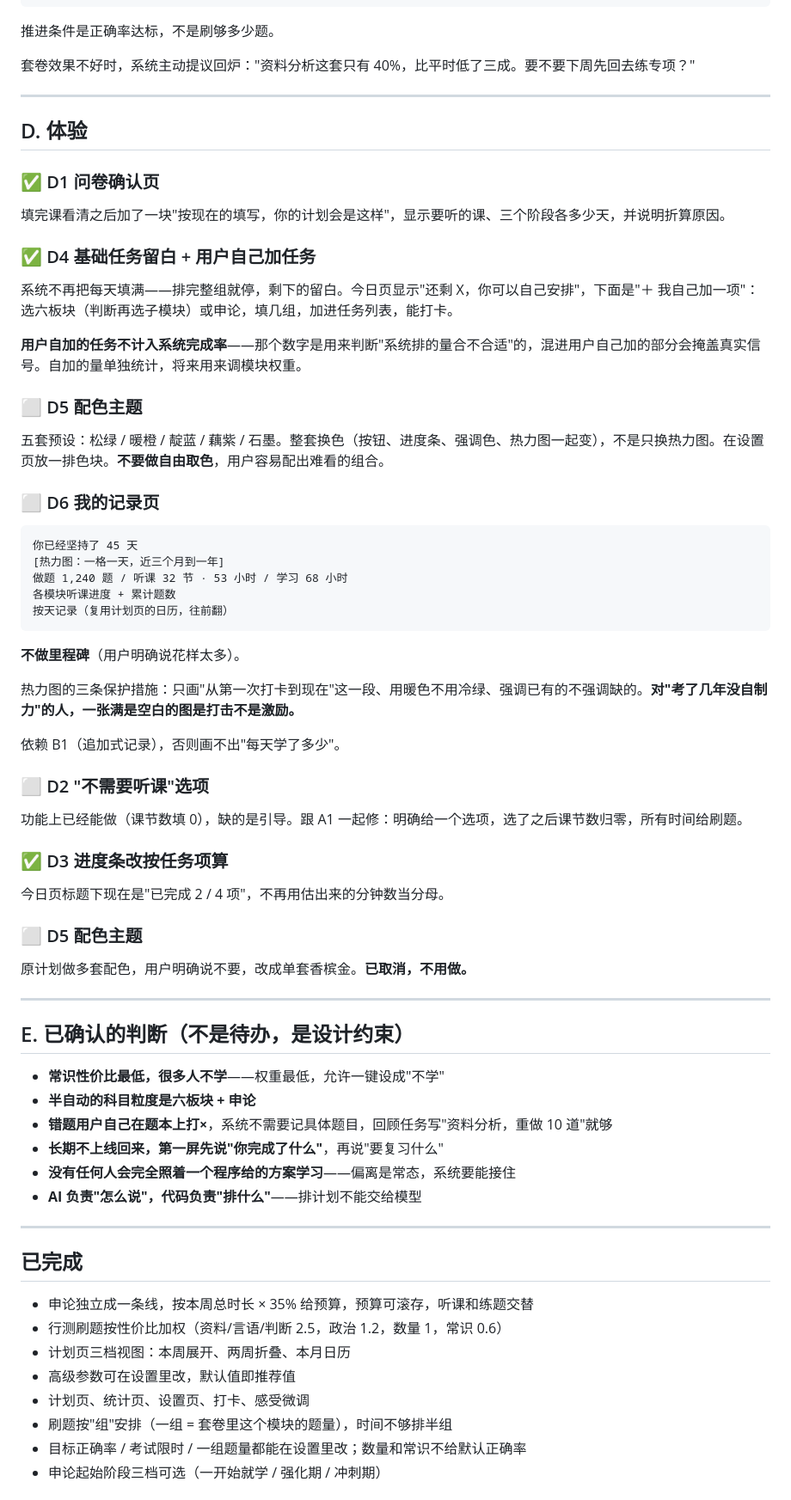
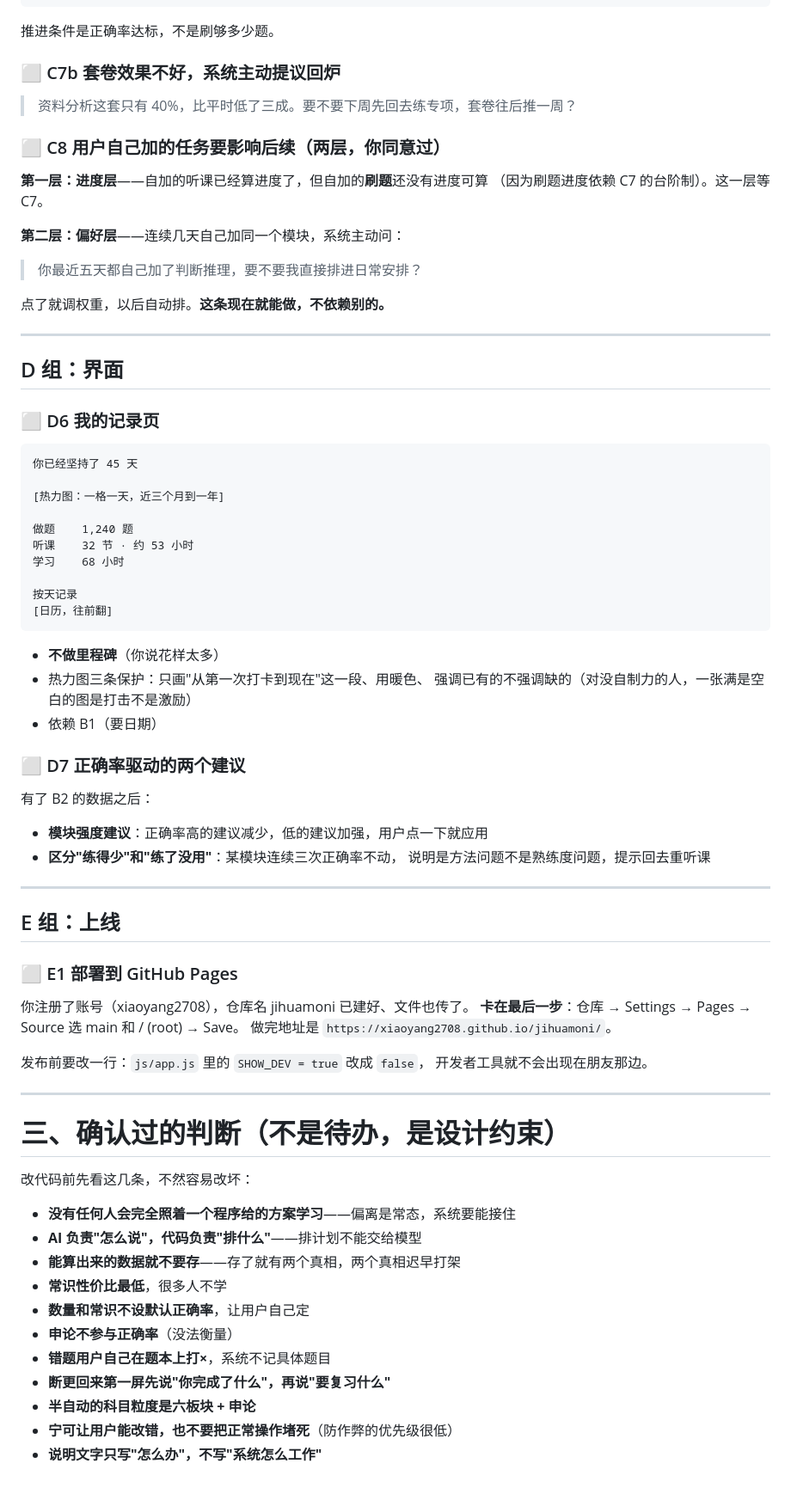
Before and after one commit to xiaoyang2708/jihuamoni, a Markdown page: 待办.md, the part around one of its changes. Shown at 86% size. Rendered like a GitHub page.

````diff
--- a/待办.md
+++ b/待办.md
@@ -137,66 +221,74 @@
 
 推进条件是正确率达标，不是刷够多少题。
 
-套卷效果不好时，系统主动提议回炉："资料分析这套只有 40%，比平时低了三成。要不要下周先回去练专项？"
+### ⬜ C7b 套卷效果不好，系统主动提议回炉
+> 资料分析这套只有 40%，比平时低了三成。要不要下周先回去练专项，套卷往后推一周？
+
+### ⬜ C8 用户自己加的任务要影响后续（两层，你同意过）
+**第一层：进度层**——自加的听课已经算进度了，但自加的**刷题**还没有进度可算
+（因为刷题进度依赖 C7 的台阶制）。这一层等 C7。
+
+**第二层：偏好层**——连续几天自己加同一个模块，系统主动问：
+> 你最近五天都自己加了判断推理，要不要我直接排进日常安排？
+
+点了就调权重，以后自动排。**这条现在就能做，不依赖别的。**
 
 ---
 
-## D. 体验
-
-### ✅ D1 问卷确认页
-填完课看清之后加了一块"按现在的填写，你的计划会是这样"，显示要听的课、三个阶段各多少天，并说明折算原因。
-
-### ✅ D4 基础任务留白 + 用户自己加任务
-系统不再把每天填满——排完整组就停，剩下的留白。今日页显示"还剩 X，你可以自己安排"，下面是"＋ 我自己加一项"：选六板块（判断再选子模块）或申论，填几组，加进任务列表，能打卡。
-
-**用户自加的任务不计入系统完成率**——那个数字是用来判断"系统排的量合不合适"的，混进用户自己加的部分会掩盖真实信号。自加的量单独统计，将来用来调模块权重。
-
-### ⬜ D5 配色主题
-五套预设：松绿 / 暖橙 / 靛蓝 / 藕紫 / 石墨。整套换色（按钮、进度条、强调色、热力图一起变），不是只换热力图。在设置页放一排色块。**不要做自由取色**，用户容易配出难看的组合。
+## D 组：界面
 
 ### ⬜ D6 我的记录页
 ```
 你已经坚持了 45 天
+
 [热力图：一格一天，近三个月到一年]
-做题 1,240 题 / 听课 32 节 · 53 小时 / 学习 68 小时
-各模块听课进度 + 累计题数
-按天记录（复用计划页的日历，往前翻）
+
+做题    1,240 题
+听课    32 节 · 约 53 小时
+学习    68 小时
+
+按天记录
+[日历，往前翻]
 ```
-**不做里程碑**（用户明确说花样太多）。
 
-热力图的三条保护措施：只画"从第一次打卡到现在"这一段、用暖色不用冷绿、强调已有的不强调缺的。**对"考了几年没自制力"的人，一张满是空白的图是打击不是激励。**
+- **不做里程碑**（你说花样太多）
+- 热力图三条保护：只画"从第一次打卡到现在"这一段、用暖色、
+  强调已有的不强调缺的（对没自制力的人，一张满是空白的图是打击不是激励）
+- 依赖 B1（要日期）
 
-依赖 B1（追加式记录），否则画不出"每天学了多少"。
-
-### ⬜ D2 "不需要听课"选项
-功能上已经能做（课节数填 0），缺的是引导。跟 A1 一起修：明确给一个选项，选了之后课节数归零，所有时间给刷题。
-
-### ✅ D3 进度条改按任务项算
-今日页标题下现在是"已完成 2 / 4 项"，不再用估出来的分钟数当分母。
-
-### ⬜ D5 配色主题
-原计划做多套配色，用户明确说不要，改成单套香槟金。**已取消，不用做。**
+### ⬜ D7 正确率驱动的两个建议
+有了 B2 的数据之后：
+- **模块强度建议**：正确率高的建议减少，低的建议加强，用户点一下就应用
+- **区分"练得少"和"练了没用"**：某模块连续三次正确率不动，
+  说明是方法问题不是熟练度问题，提示回去重听课
 
 ---
 
-## E. 已确认的判断（不是待办，是设计约束）
+## E 组：上线
 
-- **常识性价比最低，很多人不学**——权重最低，允许一键设成"不学"
-- **半自动的科目粒度是六板块 + 申论**
-- **错题用户自己在题本上打×**，系统不需要记具体题目，回顾任务写"资料分析，重做 10 道"就够
-- **长期不上线回来，第一屏先说"你完成了什么"**，再说"要复习什么"
-- **没有任何人会完全照着一个程序给的方案学习**——偏离是常态，系统要能接住
-- **AI 负责"怎么说"，代码负责"排什么"**——排计划不能交给模型
+### ⬜ E1 部署到 GitHub Pages
+你注册了账号（xiaoyang2708），仓库名 jihuamoni 已建好、文件也传了。
+**卡在最后一步**：仓库 → Settings → Pages → Source 选 main 和 / (root) → Save。
+做完地址是 `https://xiaoyang2708.github.io/jihuamoni/`。
+
+发布前要改一行：`js/app.js` 里的 `SHOW_DEV = true` 改成 `false`，
+开发者工具就不会出现在朋友那边。
 
 ---
 
-## 已完成
+# 三、确认过的判断（不是待办，是设计约束）
 
-- 申论独立成一条线，按本周总时长 × 35% 给预算，预算可滚存，听课和练题交替
-- 行测刷题按性价比加权（资料/言语/判断 2.5，政治 1.2，数量 1，常识 0.6）
-- 计划页三档视图：本周展开、两周折叠、本月日历
-- 高级参数可在设置里改，默认值即推荐值
-- 计划页、统计页、设置页、打卡、感受微调
-- 刷题按"组"安排（一组 = 套卷里这个模块的题量），时间不够排半组
-- 目标正确率 / 考试限时 / 一组题量都能在设置里改；数量和常识不给默认正确率
-- 申论起始阶段三档可选（一开始就学 / 强化期 / 冲刺期）
+改代码前先看这几条，不然容易改坏：
+
+- **没有任何人会完全照着一个程序给的方案学习**——偏离是常态，系统要能接住
+- **AI 负责"怎么说"，代码负责"排什么"**——排计划不能交给模型
+- **能算出来的数据就不要存**——存了就有两个真相，两个真相迟早打架
+- **常识性价比最低**，很多人不学
+- **数量和常识不设默认正确率**，让用户自己定
+- **申论不参与正确率**（没法衡量）
+- **错题用户自己在题本上打×**，系统不记具体题目
+- **断更回来第一屏先说"你完成了什么"，再说"要复习什么"**
+- **半自动的科目粒度是六板块 + 申论**
+- **宁可让用户能改错，也不要把正常操作堵死**（防作弊的优先级很低）
+- **说明文字只写"怎么办"，不写"系统怎么工作"**
+
````
Also changed, not shown: other parts of 待办.md (+142 -46 lines).
